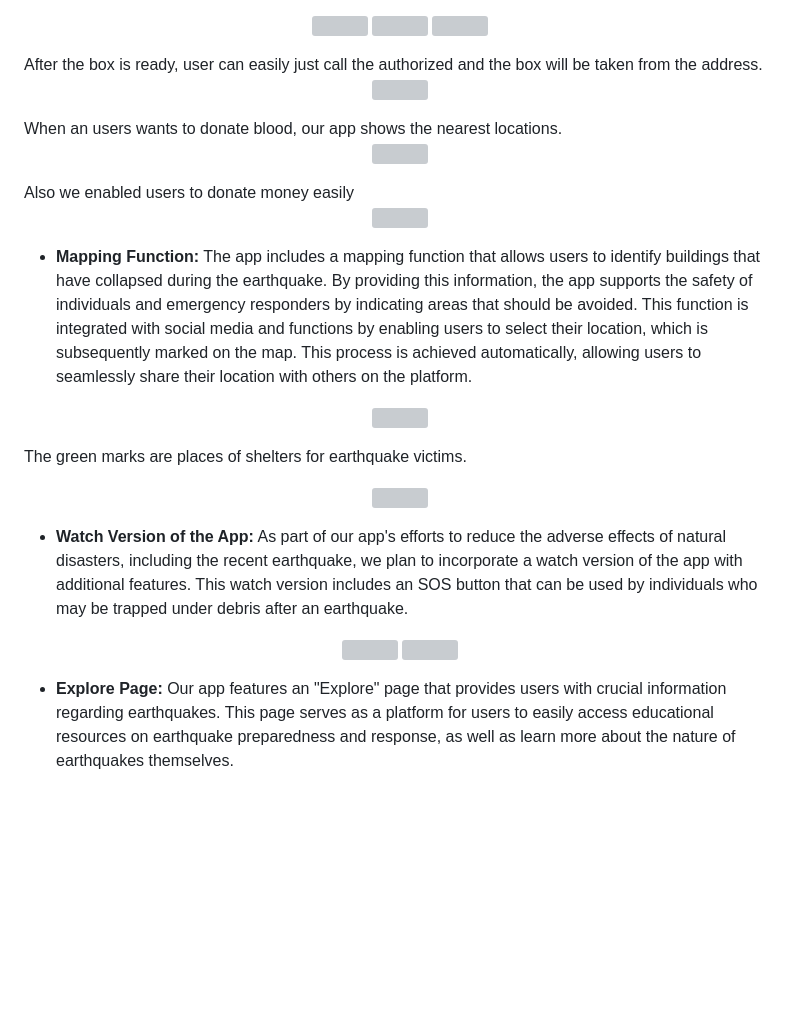
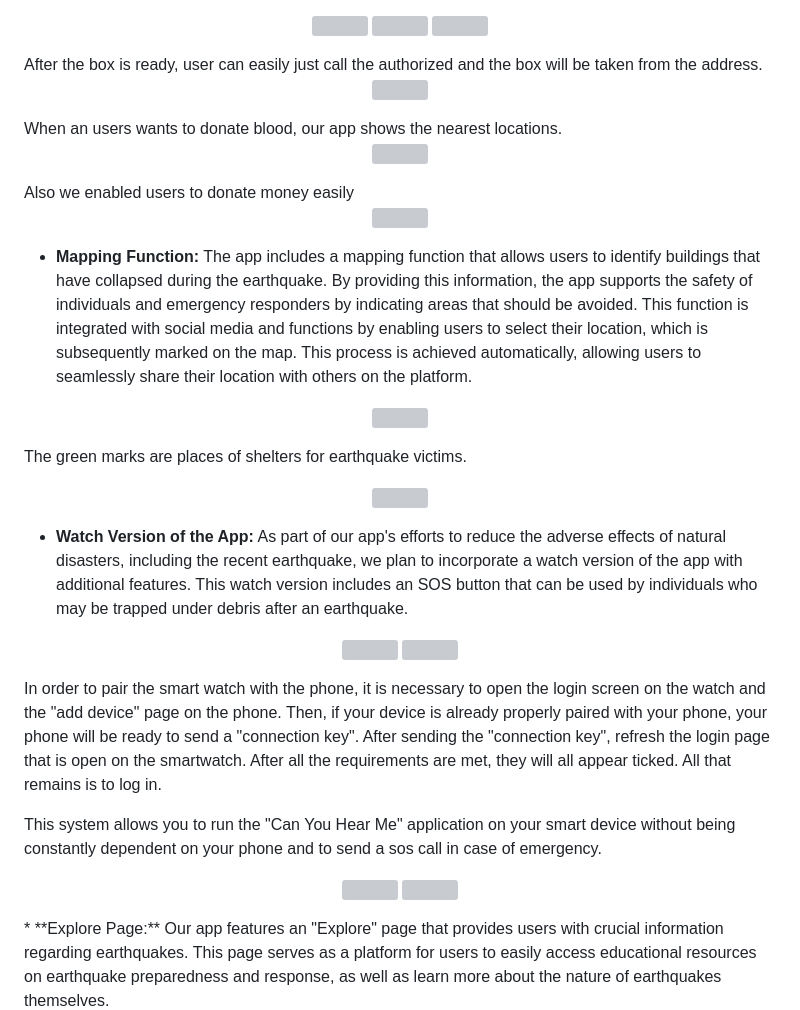
Before and after one commit to Google-Solution-Challenge-Metu/CanYouHearMe, a Markdown page: README.md, the part around the change printed below. GitHub-like rendering; blank space fills up the shorter version; grey boxes are pictures that could not be loaded.

```diff
--- a/README.md
+++ b/README.md
@@ -101,6 +101,14 @@ The green marks are places of shelters for earthquake victims.
 <img width="250"  src="https://user-images.githubusercontent.com/124795286/225680538-a8e7c135-cefc-48e7-a9f0-a1daf7f9c7a1.png">
 </p>
 
+In order to pair the smart watch with the phone, it is necessary to open the login screen on the watch and the "add device" page on the phone. Then, if your device is already properly paired with your phone, your phone will be ready to send a "connection key". After sending the "connection key", refresh the login page that is open on the smartwatch. After all the requirements are met, they will all appear ticked. All that remains is to log in.
+
+This system allows you to run the "Can You Hear Me" application on your smart device without being constantly dependent on your phone and to send a sos call in case of emergency.
+
+<p align="center">
+<img width="250"  src="https://user-images.githubusercontent.com/96688864/226194667-324b02fa-2667-47d9-a7ac-e9d6390378c3.gif">
+<img width="250"  src="https://user-images.githubusercontent.com/96688864/226194679-5b385789-39af-44ee-ad46-80be9eeab0d1.gif">
+</p>
 * **Explore Page:**  Our app features an "Explore" page that provides users with crucial information regarding earthquakes. This page serves as a platform for users to easily access educational resources on earthquake preparedness and response, as well as learn more about the nature of earthquakes themselves.
 
 <p align="center">
```
Also changed, not shown: other parts of README.md (+5 -5 lines).
